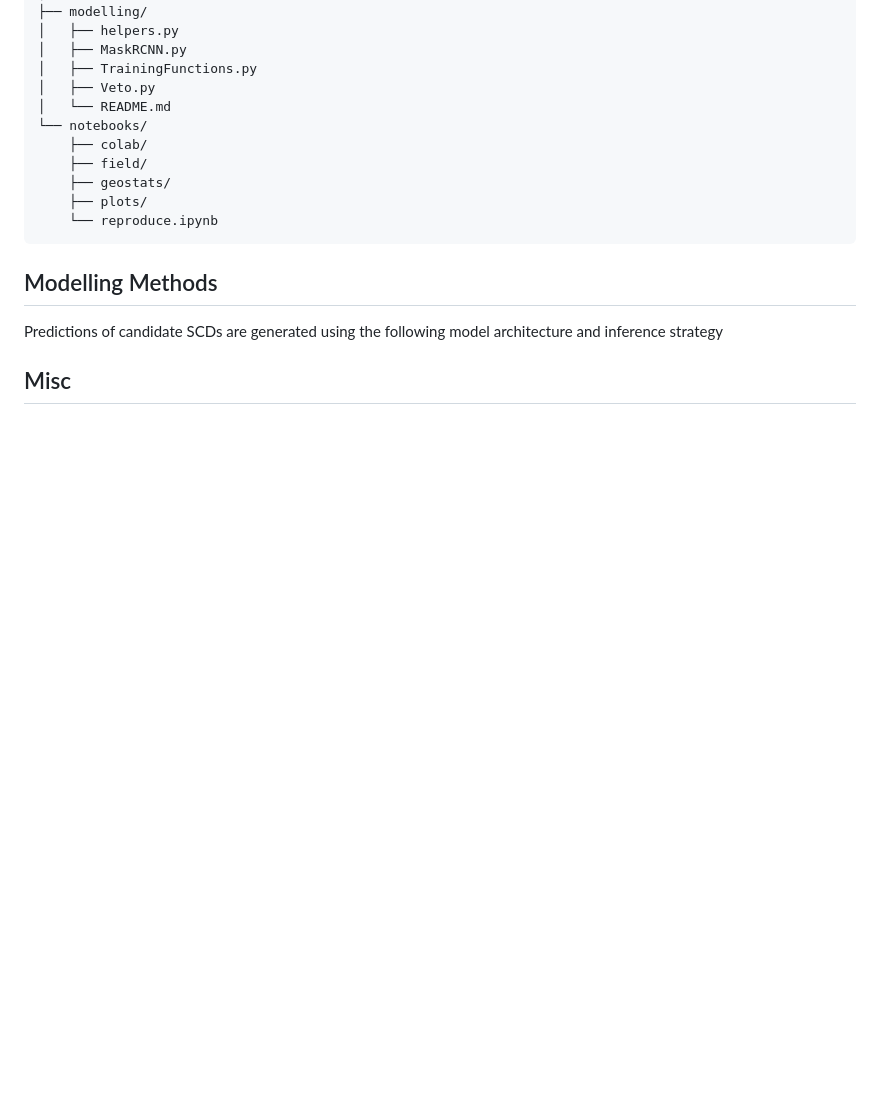
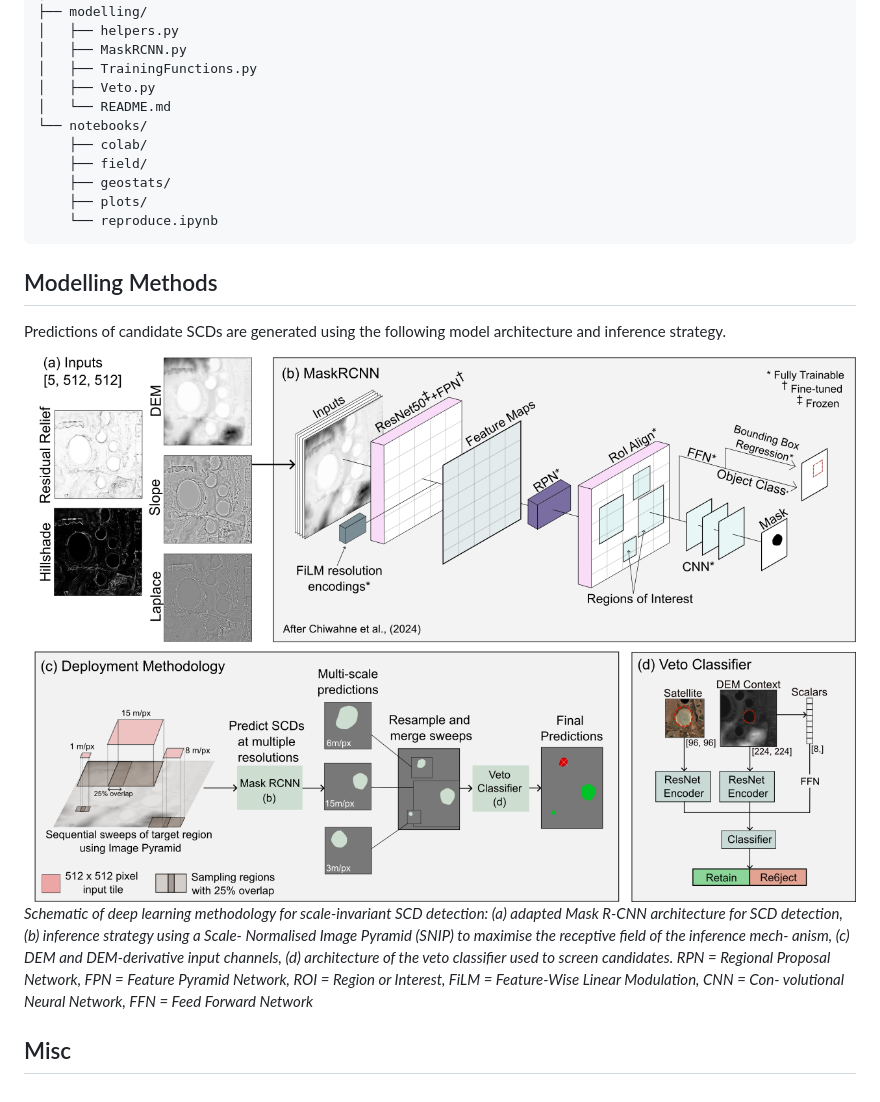
Before and after one commit to willhcm/scd-detection, a Markdown page: README.md, the part around the change. GitHub-like rendering; pictures changed too: datastore/assets/Model.png (added); blank space fills up the shorter version.

Commit message:
readme updated with model architecture

```diff
--- a/README.md
+++ b/README.md
@@ -38,6 +38,15 @@ code/
 
 ## Modelling Methods
 
-Predictions of candidate SCDs are generated using the following model architecture and inference strategy
+Predictions of candidate SCDs are generated using the following model architecture and inference strategy.
+
+![ModelFigure](datastore/assets/Model.png)
+*Schematic of deep learning methodology for scale-invariant SCD detection: (a)
+adapted Mask R-CNN architecture for SCD detection, (b) inference strategy using a Scale-
+Normalised Image Pyramid (SNIP) to maximise the receptive field of the inference mech-
+anism, (c) DEM and DEM-derivative input channels, (d) architecture of the veto classifier
+used to screen candidates. RPN = Regional Proposal Network, FPN = Feature Pyramid
+Network, ROI = Region or Interest, FiLM = Feature-Wise Linear Modulation, CNN = Con-
+volutional Neural Network, FFN = Feed Forward Network*
 
 ## Misc
```
Also changed, not shown: 1 other file.
